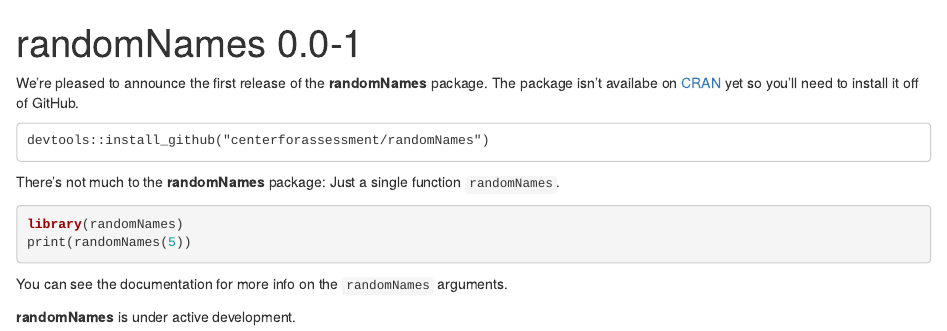
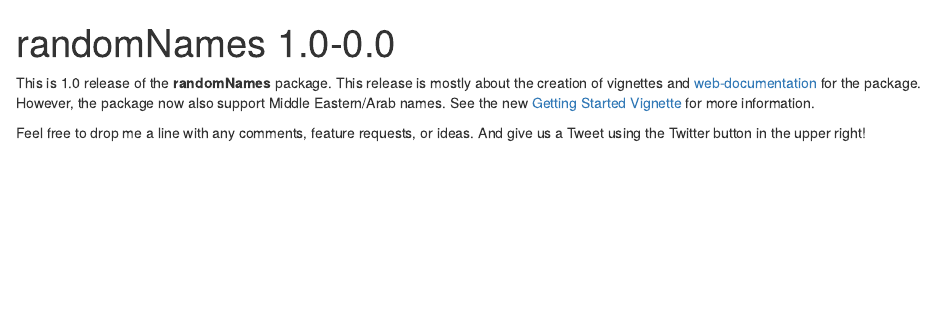
Before and after one commit to CenterForAssessment/randomNames, an R Markdown document (vignettes/releases/randomNames-1.0-0.Rmd): the page in a window 1100 px wide, from its top. Rendered offline with R 4.5, knitr and Pandoc, with nearby package versions.

Commit message:
Tidying up release vignettes

````diff
--- a/vignettes/releases/randomNames-1.0-0.Rmd
+++ b/vignettes/releases/randomNames-1.0-0.Rmd
@@ -1,5 +1,5 @@
 ---
-title: "randomNames 0.0-1"
+title: "randomNames 1.0-0.0"
 ---
 
 ```{r, echo = FALSE}
@@ -7,20 +7,9 @@
 ```
 
 
-We're pleased to announce the first release of the **randomNames** package. The package isn't availabe on [CRAN](https://CRAN.R-project.org/package=randomNames)
-yet so you'll need to install it off of GitHub.
+This is 1.0 release of the **randomNames** package. This release is mostly about the creation of vignettes and
+[web-documentation](https://CenterForAssessment.github.io/randomNames) for the package. However, the package now
+also support Middle Eastern/Arab names. See the new [Getting Started Vignette](https://centerforassessment.github.io/randomNames/articles/randomNames.html)
+for more information.
 
-```
-devtools::install_github("centerforassessment/randomNames")
-```
-
-There’s not much to the **randomNames** package: Just a single function `randomNames`.
-
-```r
-library(randomNames)
-print(randomNames(5))
-```
-
-You can see the documentation for more info on the `randomNames` arguments.
-
-**randomNames** is under active development.
+Feel free to drop me a line with any comments, feature requests, or ideas. And give us a Tweet using the Twitter button in the upper right!
````
Also changed, not shown: vignettes/releases/randomNames-0.0-1.Rmd (+5 -12 lines), inst/doc/randomNames.html, 4 other files.
